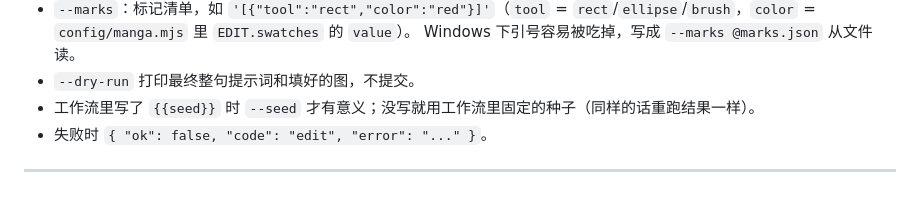
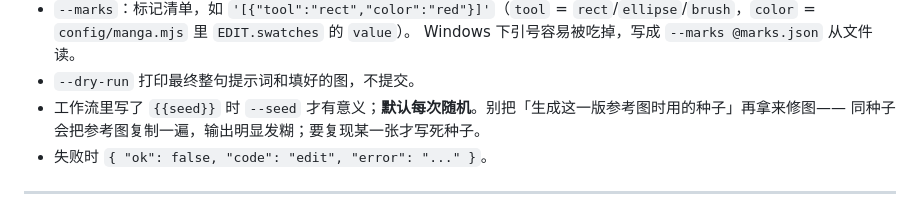
Before and after one commit to Lotus0614/moss-manga-editor, a Markdown page: references/CLI.md, the part around the change. Rendered like a GitHub page.

Commit message:
文档：修图发糊是复用上一版种子的锅，默认随机种子

```diff
--- a/references/CLI.md
+++ b/references/CLI.md
@@ -218,7 +218,8 @@ manga edit --page 5 --prompt "把框里的气泡改成浅蓝色" --overlay marks
 - `--marks`：标记清单，如 `'[{"tool":"rect","color":"red"}]'`（`tool` = `rect`/`ellipse`/`brush`，`color` = `config/manga.mjs` 里 `EDIT.swatches` 的 `value`）。
   Windows 下引号容易被吃掉，写成 `--marks @marks.json` 从文件读。
 - `--dry-run` 打印最终整句提示词和填好的图，不提交。
-- 工作流里写了 `{{seed}}` 时 `--seed` 才有意义；没写就用工作流里固定的种子（同样的话重跑结果一样）。
+- 工作流里写了 `{{seed}}` 时 `--seed` 才有意义；**默认每次随机**。别把「生成这一版参考图时用的种子」再拿来修图——
+  同种子会把参考图复制一遍，输出明显发糊；要复现某一张才写死种子。
 - 失败时 `{ "ok": false, "code": "edit", "error": "..." }`。
 
 ---
```
Also changed, not shown: references/TECHNIQUES.md (+2 -0 lines).
